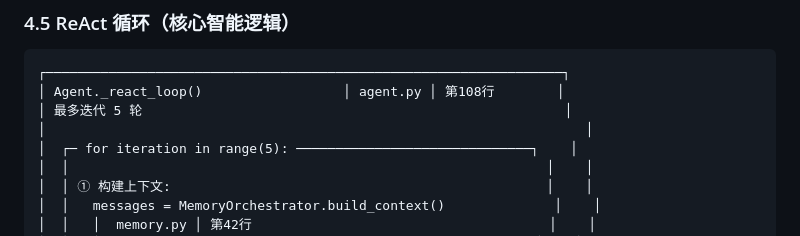
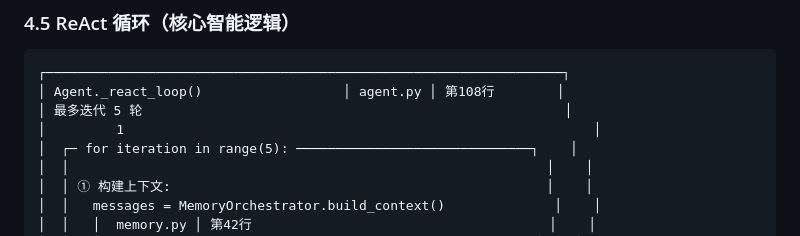
Before and after one commit to Ziyewin/crafto, a Markdown page: 程序调用流程详解.md, the part around the change. GitHub-like rendering.

Commit message:
init project

```diff
--- a/程序调用流程详解.md
+++ b/程序调用流程详解.md
@@ -295,7 +295,7 @@ uvicorn app.main:app --host 0.0.0.0 --port 8100 --reload
 ┌──────────────────────────────────────────────────────────────────┐
 │ Agent._react_loop()                  │ agent.py │ 第108行        │
 │ 最多迭代 5 轮                                                      │
-│                                                                     │
+│         1                                                            │
 │  ┌─ for iteration in range(5): ──────────────────────────────┐    │
 │  │                                                             │    │
 │  │ ① 构建上下文:                                                │    │
```
